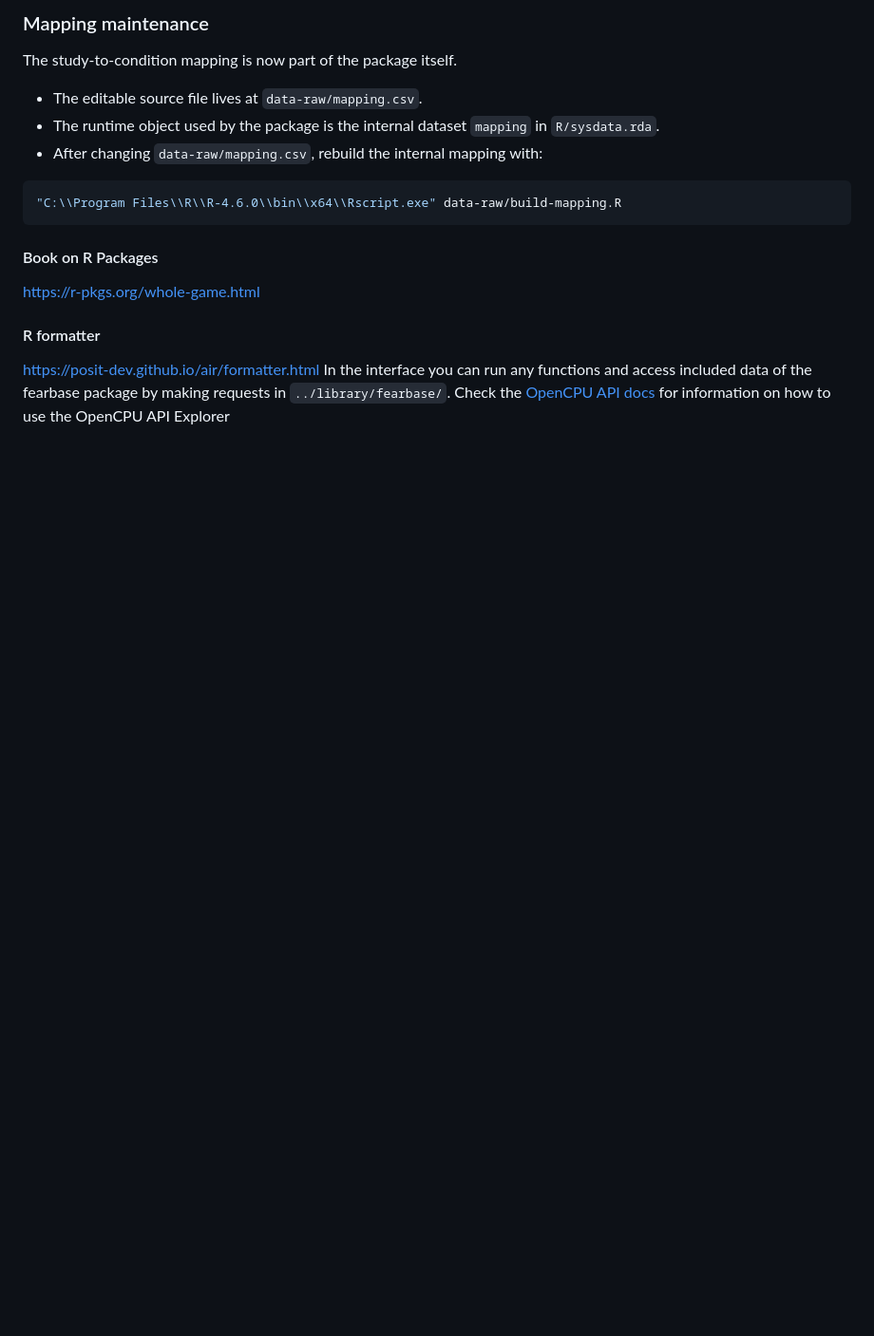
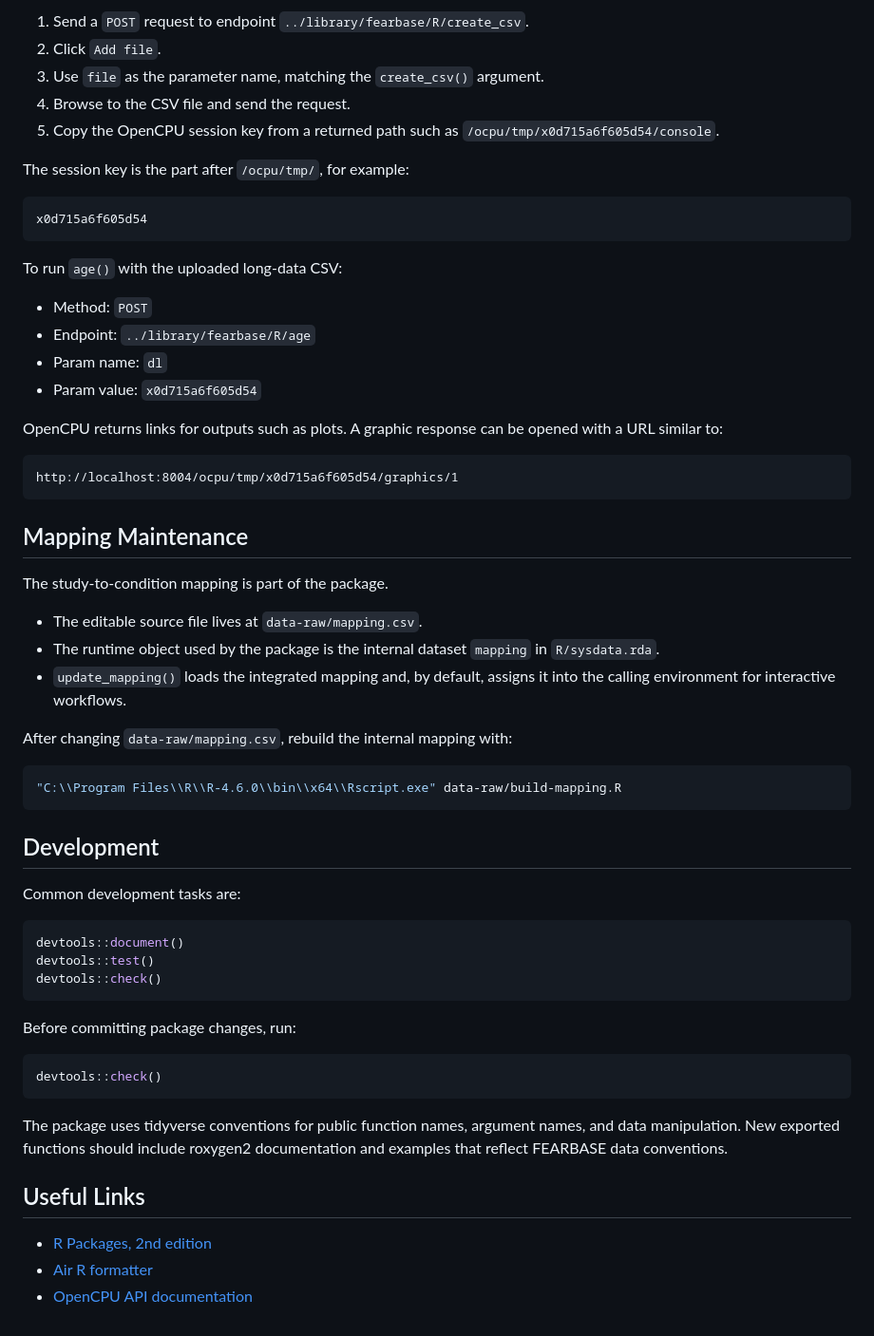
Before and after one commit to leibniz-psychology/FEARBASE-R-Package, a Markdown page: README.md, the part around one of its changes. Shown at 95% size. GitHub-like rendering; blank space fills up the shorter version.

````diff
--- a/README.md
+++ b/README.md
@@ -102,20 +245,69 @@ Example: If you want to run the `age` function:
 
-### Mapping maintenance
+1. Send a `POST` request to endpoint `../library/fearbase/R/create_csv`.
+2. Click `Add file`.
+3. Use `file` as the parameter name, matching the `create_csv()` argument.
+4. Browse to the CSV file and send the request.
+5. Copy the OpenCPU session key from a returned path such as
+   `/ocpu/tmp/x0d715a6f605d54/console`.
 
-The study-to-condition mapping is now part of the package itself.
+The session key is the part after `/ocpu/tmp/`, for example:
+
+```text
+x0d715a6f605d54
+```
+
+To run `age()` with the uploaded long-data CSV:
+
+- Method: `POST`
+- Endpoint: `../library/fearbase/R/age`
+- Param name: `dl`
+- Param value: `x0d715a6f605d54`
+
+OpenCPU returns links for outputs such as plots. A graphic response can be
+opened with a URL similar to:
+
+```text
+http://localhost:8004/ocpu/tmp/x0d715a6f605d54/graphics/1
+```
+
+## Mapping Maintenance
+
+The study-to-condition mapping is part of the package.
 
 - The editable source file lives at `data-raw/mapping.csv`.
-- The runtime object used by the package is the internal dataset `mapping` in `R/sysdata.rda`.
-- After changing `data-raw/mapping.csv`, rebuild the internal mapping with:
+- The runtime object used by the package is the internal dataset `mapping` in
+  `R/sysdata.rda`.
+- `update_mapping()` loads the integrated mapping and, by default, assigns it
+  into the calling environment for interactive workflows.
+
+After changing `data-raw/mapping.csv`, rebuild the internal mapping with:
 
 ```bash
 "C:\\Program Files\\R\\R-4.6.0\\bin\\x64\\Rscript.exe" data-raw/build-mapping.R
 ```
 
-#### Book on R Packages
-https://r-pkgs.org/whole-game.html
+## Development
 
-#### R formatter
-https://posit-dev.github.io/air/formatter.html
-In the interface you can run any functions and access included data of the fearbase package by making requests in `../library/fearbase/`.
-Check the [OpenCPU API docs](https://www.opencpu.org/api.html#api-methods) for information on how to use the OpenCPU API Explorer
+Common development tasks are:
+
+```r
+devtools::document()
+devtools::test()
+devtools::check()
+```
+
+Before committing package changes, run:
+
+```r
+devtools::check()
+```
+
+The package uses tidyverse conventions for public function names, argument
+names, and data manipulation. New exported functions should include roxygen2
+documentation and examples that reflect FEARBASE data conventions.
+
+## Useful Links
+
+- [R Packages, 2nd edition](https://r-pkgs.org/whole-game.html)
+- [Air R formatter](https://posit-dev.github.io/air/formatter.html)
+- [OpenCPU API documentation](https://www.opencpu.org/api.html#api-methods)
````
Also changed, not shown: other parts of README.md (+205 -62 lines).
